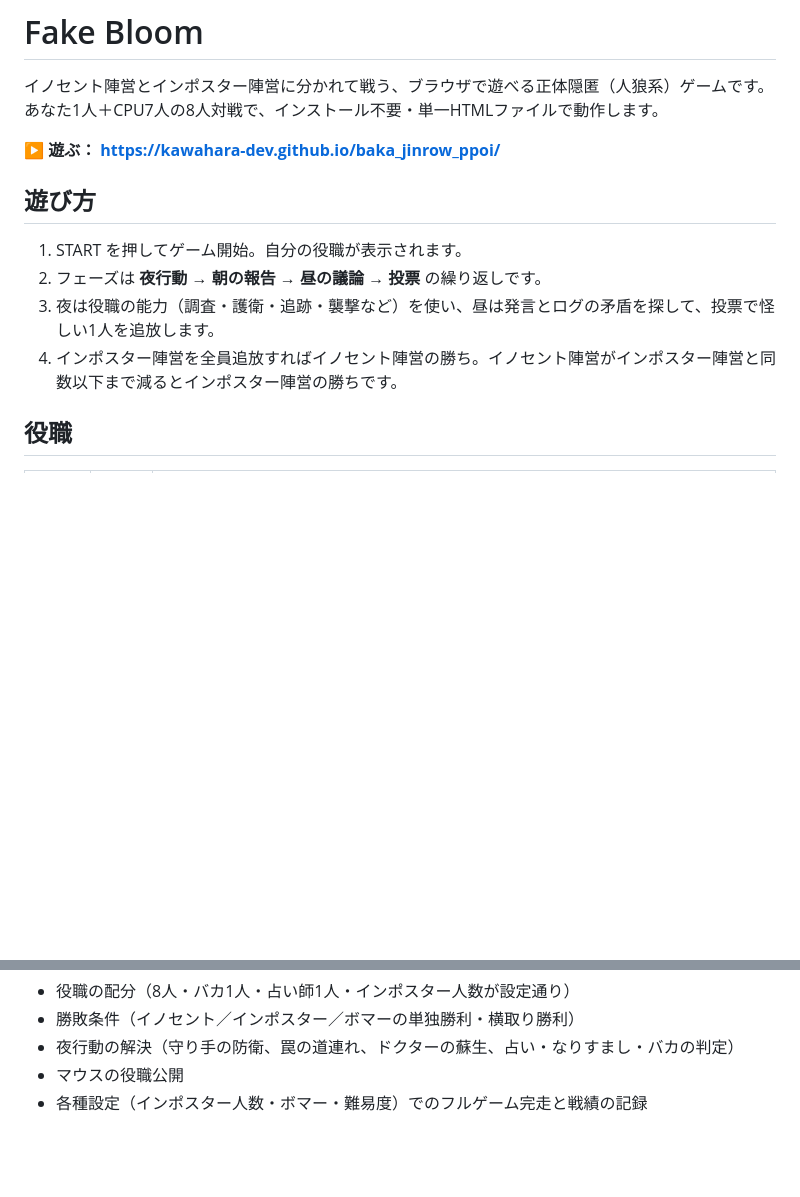
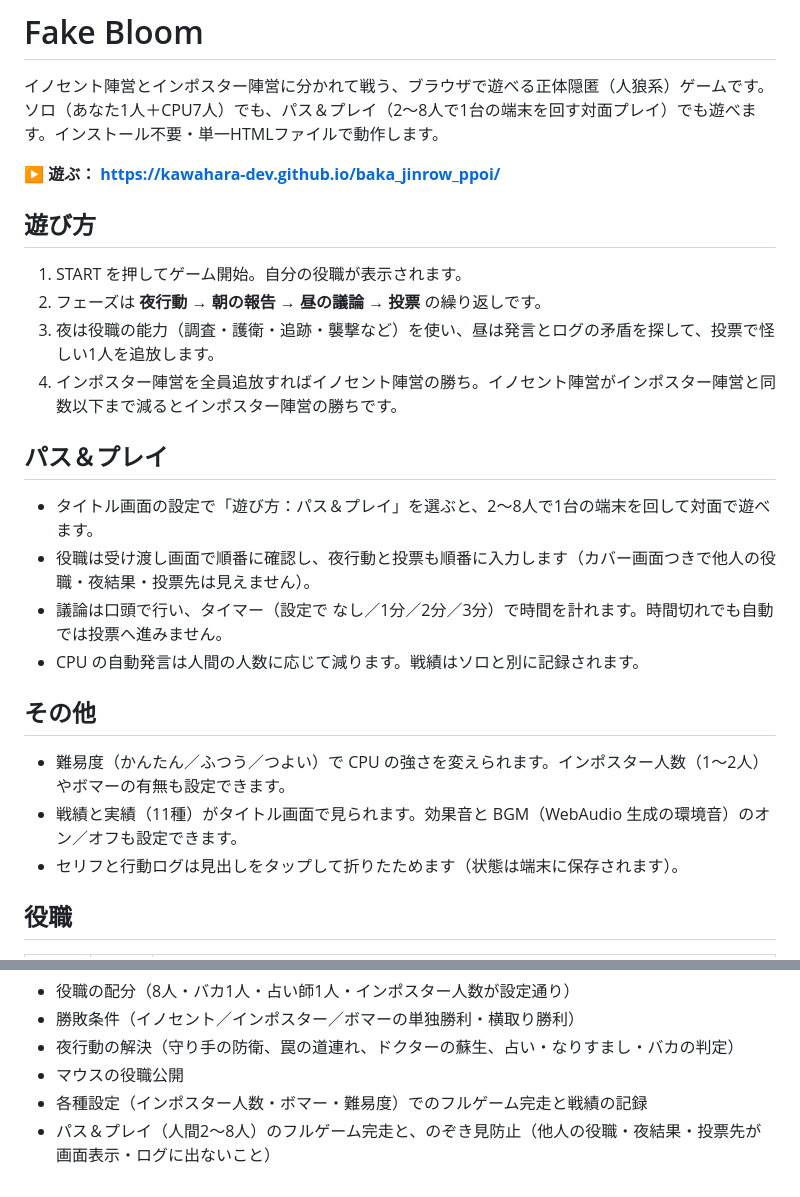
Before and after one commit to kawahara-dev/baka_jinrow_ppoi, a Markdown page: README.md, 2 parts joined by grey strips. GitHub-like rendering; blank space fills up the shorter version.

Commit message:
READMEとパス＆プレイ設計メモを現状に合わせて更新

```diff
--- a/README.md
+++ b/README.md
@@ -1,7 +1,7 @@
 # Fake Bloom
 
 イノセント陣営とインポスター陣営に分かれて戦う、ブラウザで遊べる正体隠匿（人狼系）ゲームです。
-あなた1人＋CPU7人の8人対戦で、インストール不要・単一HTMLファイルで動作します。
+ソロ（あなた1人＋CPU7人）でも、パス＆プレイ（2〜8人で1台の端末を回す対面プレイ）でも遊べます。インストール不要・単一HTMLファイルで動作します。
 
 **▶ 遊ぶ： https://kawahara-dev.github.io/baka_jinrow_ppoi/**
 
@@ -11,6 +11,19 @@
 2. フェーズは **夜行動 → 朝の報告 → 昼の議論 → 投票** の繰り返しです。
 3. 夜は役職の能力（調査・護衛・追跡・襲撃など）を使い、昼は発言とログの矛盾を探して、投票で怪しい1人を追放します。
 4. インポスター陣営を全員追放すればイノセント陣営の勝ち。イノセント陣営がインポスター陣営と同数以下まで減るとインポスター陣営の勝ちです。
+
+## パス＆プレイ
+
+- タイトル画面の設定で「遊び方：パス＆プレイ」を選ぶと、2〜8人で1台の端末を回して対面で遊べます。
+- 役職は受け渡し画面で順番に確認し、夜行動と投票も順番に入力します（カバー画面つきで他人の役職・夜結果・投票先は見えません）。
+- 議論は口頭で行い、タイマー（設定で なし／1分／2分／3分）で時間を計れます。時間切れでも自動では投票へ進みません。
+- CPU の自動発言は人間の人数に応じて減ります。戦績はソロと別に記録されます。
+
+## その他
+
+- 難易度（かんたん／ふつう／つよい）で CPU の強さを変えられます。インポスター人数（1〜2人）やボマーの有無も設定できます。
+- 戦績と実績（11種）がタイトル画面で見られます。効果音と BGM（WebAudio 生成の環境音）のオン／オフも設定できます。
+- セリフと行動ログは見出しをタップして折りたためます（状態は端末に保存されます）。
 
 ## 役職
 
@@ -60,3 +73,4 @@ node --test   # リポジトリのルートで実行（tests/*.test.js を自動
 - 夜行動の解決（守り手の防衛、罠の道連れ、ドクターの蘇生、占い・なりすまし・バカの判定）
 - マウスの役職公開
 - 各種設定（インポスター人数・ボマー・難易度）でのフルゲーム完走と戦績の記録
+- パス＆プレイ（人間2〜8人）のフルゲーム完走と、のぞき見防止（他人の役職・夜結果・投票先が画面表示・ログに出ないこと）
```
Also changed, not shown: docs/pass-and-play.md (+2 -2 lines).
